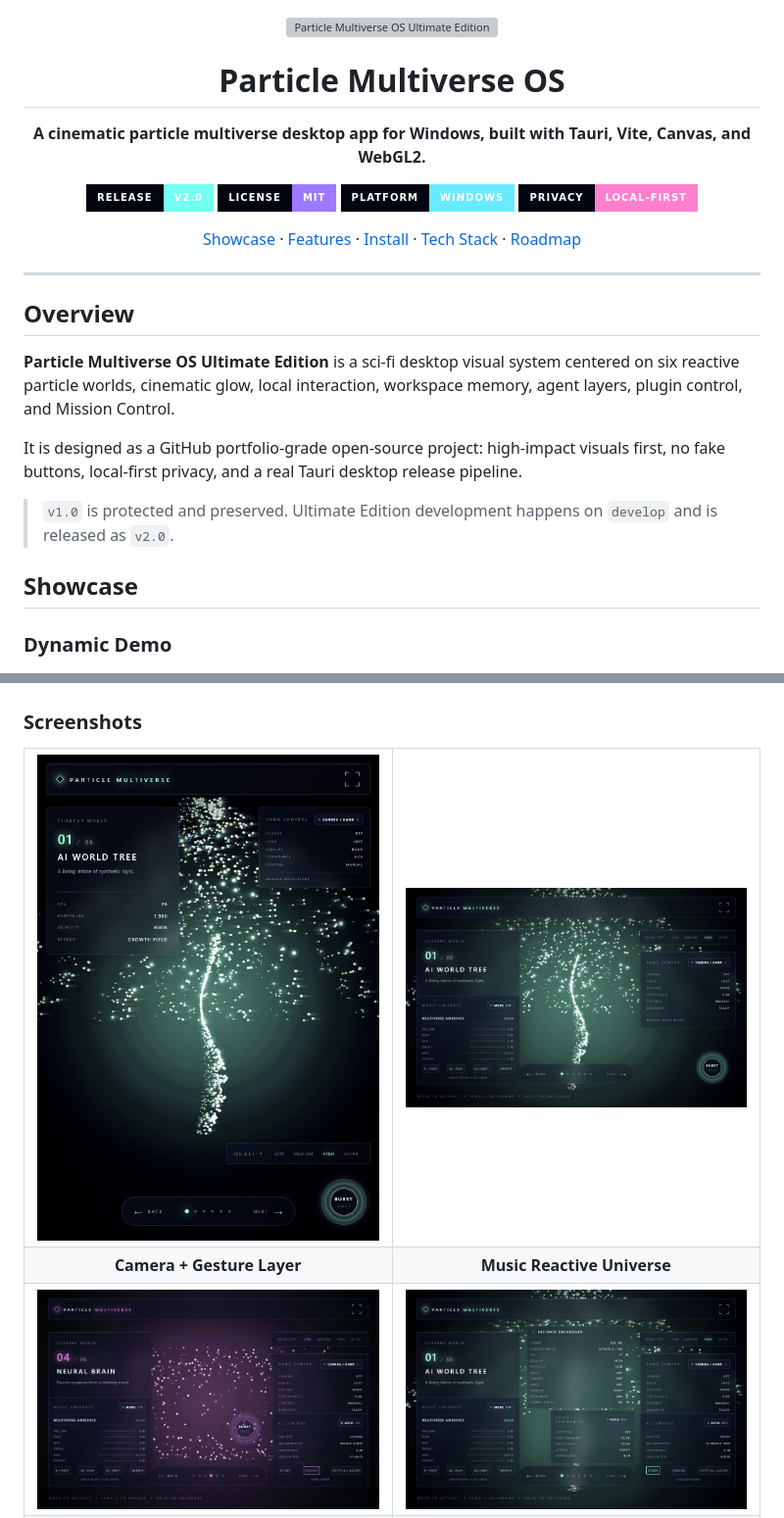
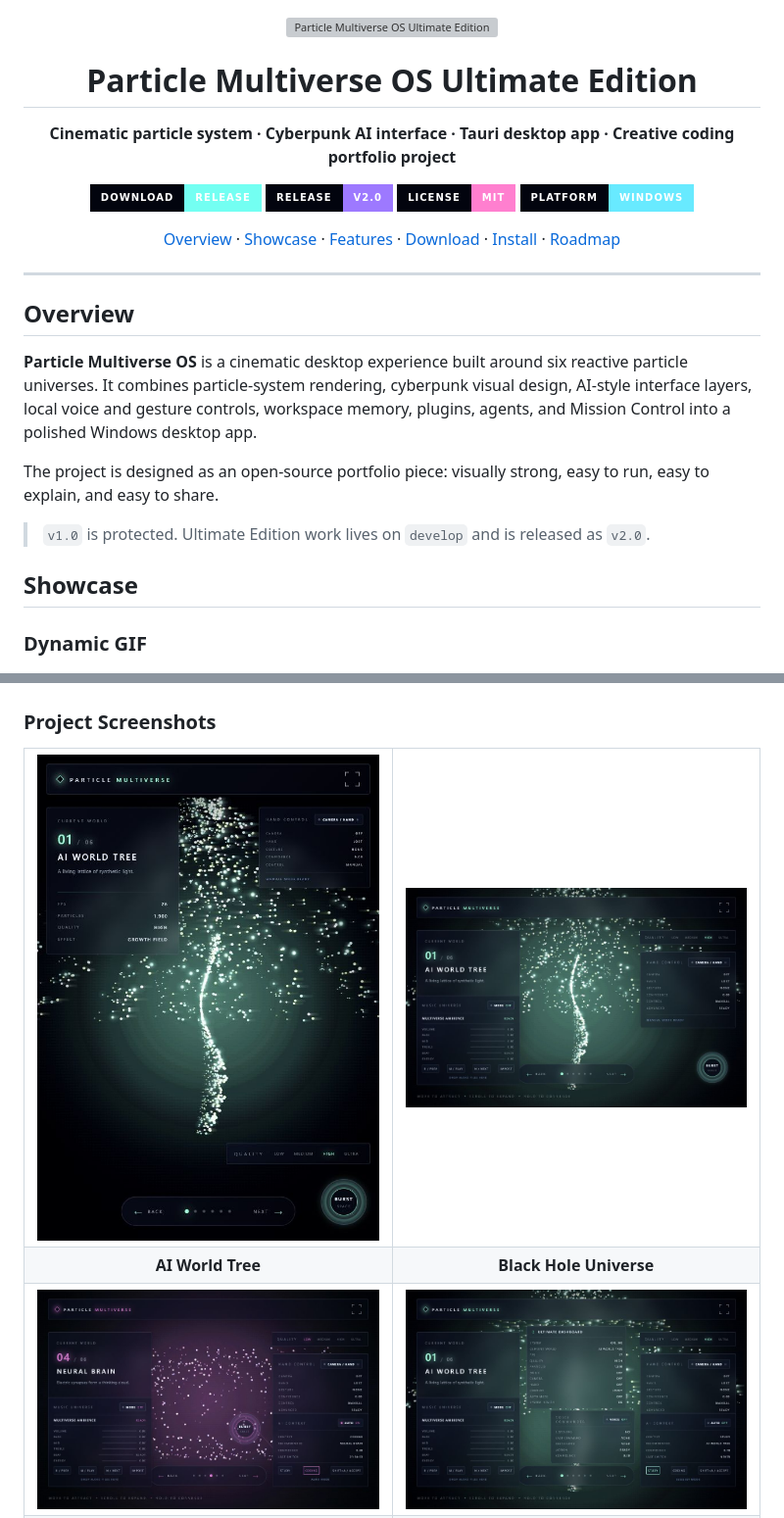
Before and after one commit to b15018232559-beep/Particle-Multiverse-OS, a Markdown page: README.md, 2 parts joined by grey strips. Shown at 98% size. Drawn GitHub-style; pictures changed too: screenshots/arc-reactor.png (added), screenshots/black-hole.png (added), screenshots/neural-brain.png (added); badges without logos; grey boxes are pictures that could not be loaded.

Commit message:
Optimize portfolio presentation assets

```diff
--- a/README.md
+++ b/README.md
@@ -2,27 +2,29 @@
   <img src="assets/hero-banner.svg" alt="Particle Multiverse OS Ultimate Edition" width="100%" />
 </p>
 
-<h1 align="center">Particle Multiverse OS</h1>
+<h1 align="center">Particle Multiverse OS Ultimate Edition</h1>
 
 <p align="center">
-  <strong>A cinematic particle multiverse desktop app for Windows, built with Tauri, Vite, Canvas, and WebGL2.</strong>
+  <strong>Cinematic particle system · Cyberpunk AI interface · Tauri desktop app · Creative coding portfolio project</strong>
 </p>
 
 <p align="center">
-  <a href="https://github.com/b15018232559-beep/Particle-Multiverse-OS/releases/tag/v2.0"><img alt="Release" src="https://img.shields.io/badge/release-v2.0-73fff2?style=for-the-badge&labelColor=02040e"></a>
-  <a href="LICENSE"><img alt="License" src="https://img.shields.io/badge/license-MIT-9d79ff?style=for-the-badge&labelColor=02040e"></a>
-  <img alt="Desktop" src="https://img.shields.io/badge/platform-Windows-68eaff?style=for-the-badge&labelColor=02040e">
-  <img alt="Local First" src="https://img.shields.io/badge/privacy-local--first-ff7fcf?style=for-the-badge&labelColor=02040e">
+  <a href="https://github.com/b15018232559-beep/Particle-Multiverse-OS/releases"><img alt="Download" src="https://img.shields.io/badge/download-release-73fff2?style=for-the-badge&labelColor=02040e"></a>
+  <a href="https://github.com/b15018232559-beep/Particle-Multiverse-OS/releases/tag/v2.0"><img alt="Release" src="https://img.shields.io/badge/release-v2.0-9d79ff?style=for-the-badge&labelColor=02040e"></a>
+  <a href="LICENSE"><img alt="License" src="https://img.shields.io/badge/license-MIT-ff7fcf?style=for-the-badge&labelColor=02040e"></a>
+  <img alt="Windows" src="https://img.shields.io/badge/platform-Windows-68eaff?style=for-the-badge&labelColor=02040e">
 </p>
 
 <p align="center">
+  <a href="#overview">Overview</a>
+  ·
   <a href="#showcase">Showcase</a>
   ·
   <a href="#features">Features</a>
   ·
+  <a href="#download--release">Download</a>
+  ·
   <a href="#install">Install</a>
-  ·
-  <a href="#tech-stack">Tech Stack</a>
   ·
   <a href="#roadmap">Roadmap</a>
 </p>
@@ -31,33 +33,33 @@
 
 ## Overview
 
-**Particle Multiverse OS Ultimate Edition** is a sci-fi desktop visual system centered on six reactive particle worlds, cinematic glow, local interaction, workspace memory, agent layers, plugin control, and Mission Control.
+**Particle Multiverse OS** is a cinematic desktop experience built around six reactive particle universes. It combines particle-system rendering, cyberpunk visual design, AI-style interface layers, local voice and gesture controls, workspace memory, plugins, agents, and Mission Control into a polished Windows desktop app.
 
-It is designed as a GitHub portfolio-grade open-source project: high-impact visuals first, no fake buttons, local-first privacy, and a real Tauri desktop release pipeline.
+The project is designed as an open-source portfolio piece: visually strong, easy to run, easy to explain, and easy to share.
 
-> `v1.0` is protected and preserved. Ultimate Edition development happens on `develop` and is released as `v2.0`.
+> `v1.0` is protected. Ultimate Edition work lives on `develop` and is released as `v2.0`.
 
 ## Showcase
 
-### Dynamic Demo
+### Dynamic GIF
 
 <p align="center">
   <img src="screenshots/particle-multiverse-os-demo.gif" alt="Particle Multiverse OS animated demo" width="82%" />
 </p>
 
-### Screenshots
+### Project Screenshots
 
 <table>
   <tr>
-    <td width="50%"><img src="screenshots/Particle-Multiverse-OS-V2-preview.png" alt="Camera and gesture preview" /></td>
-    <td width="50%"><img src="screenshots/Particle-Multiverse-OS-V3-preview.png" alt="Music reactive preview" /></td>
+    <td width="50%"><img src="screenshots/world-tree.png" alt="AI World Tree particle universe" /></td>
+    <td width="50%"><img src="screenshots/black-hole.png" alt="Black Hole Universe particle scene" /></td>
   </tr>
   <tr>
-    <td align="center"><strong>Camera + Gesture Layer</strong></td>
-    <td align="center"><strong>Music Reactive Universe</strong></td>
+    <td align="center"><strong>AI World Tree</strong></td>
+    <td align="center"><strong>Black Hole Universe</strong></td>
   </tr>
   <tr>
-    <td width="50%"><img src="screenshots/Particle-Multiverse-OS-V4-preview.png" alt="AI context preview" /></td>
-    <td width="50%"><img src="screenshots/Particle-Multiverse-OS-V5-preview.png" alt="Dashboard and voice preview" /></td>
+    <td width="50%"><img src="screenshots/arc-reactor.png" alt="ARC Reactor particle universe" /></td>
+    <td width="50%"><img src="screenshots/neural-brain.png" alt="Neural Brain particle universe" /></td>
   </tr>
   <tr>
```
Also changed, not shown: other parts of README.md (+62 -72 lines), GITHUB_PROFILE_GUIDE.md (added, +74 -0 lines), PROJECT_SHOWCASE.md (added, +42 -0 lines), PROMOTION_PLAN.md (added, +82 -0 lines), screenshots/README.md (+15 -4 lines).
